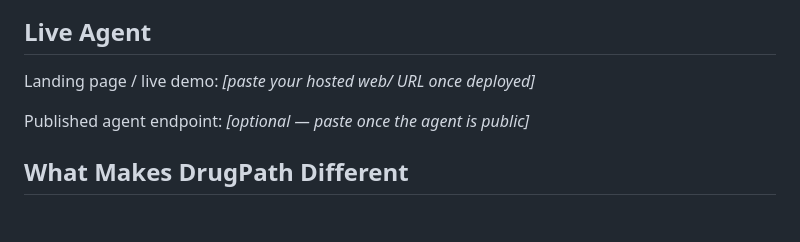
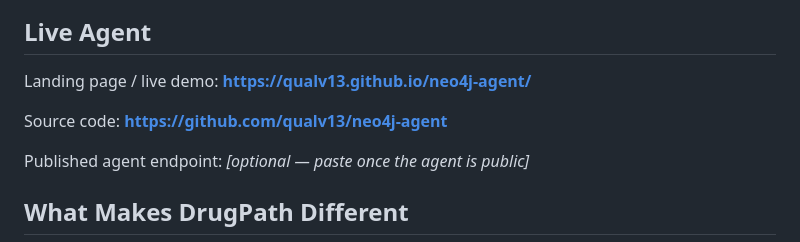
Before and after one commit to qualv13/neo4j-agent, a Markdown page: submission/hackathon_post.md, the part around the change. GitHub-like rendering; blank space fills up the shorter version.

```diff
--- a/submission/hackathon_post.md
+++ b/submission/hackathon_post.md
@@ -136,7 +136,9 @@ purposes only.*"
 
 ## Live Agent
 
-Landing page / live demo: _[paste your hosted web/ URL once deployed]_
+Landing page / live demo: **https://qualv13.github.io/neo4j-agent/**
+
+Source code: **https://github.com/qualv13/neo4j-agent**
 
 Published agent endpoint: _[optional — paste once the agent is public]_
 
```
Also changed, not shown: README.md (+2 -0 lines).
